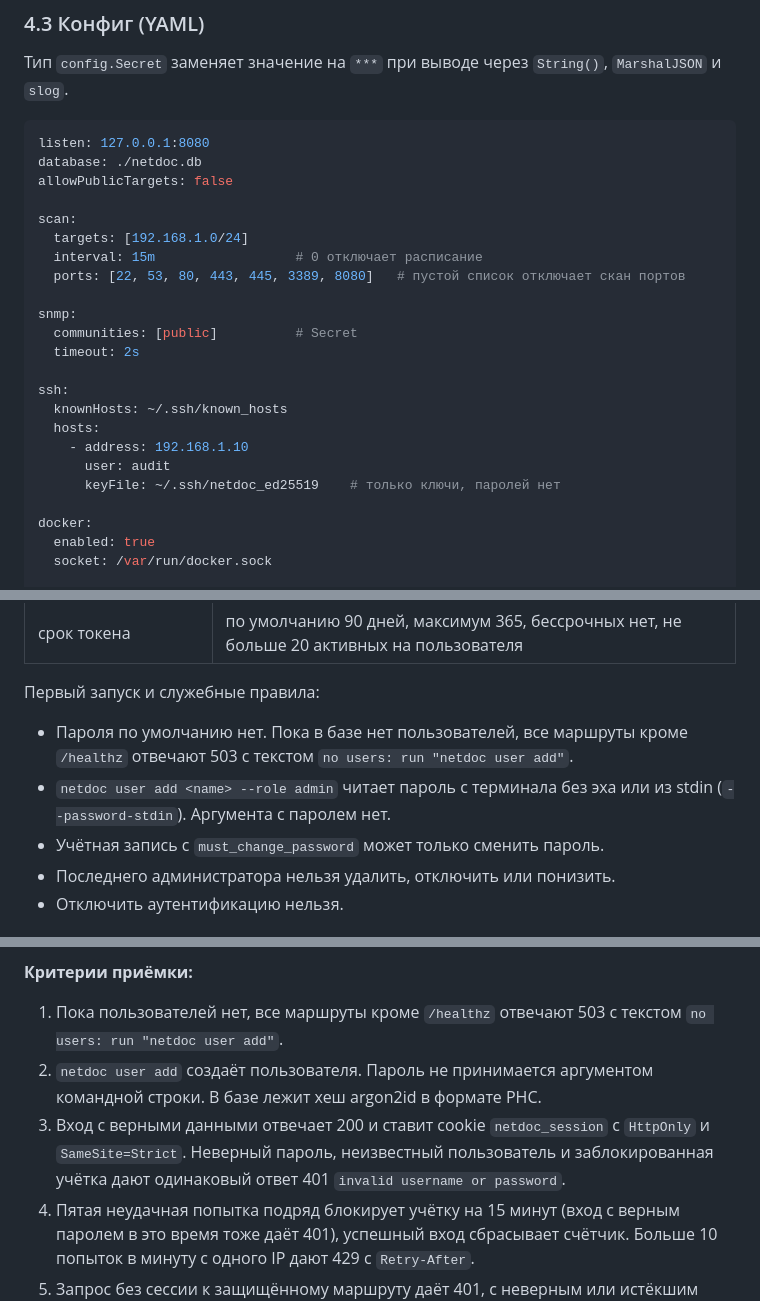
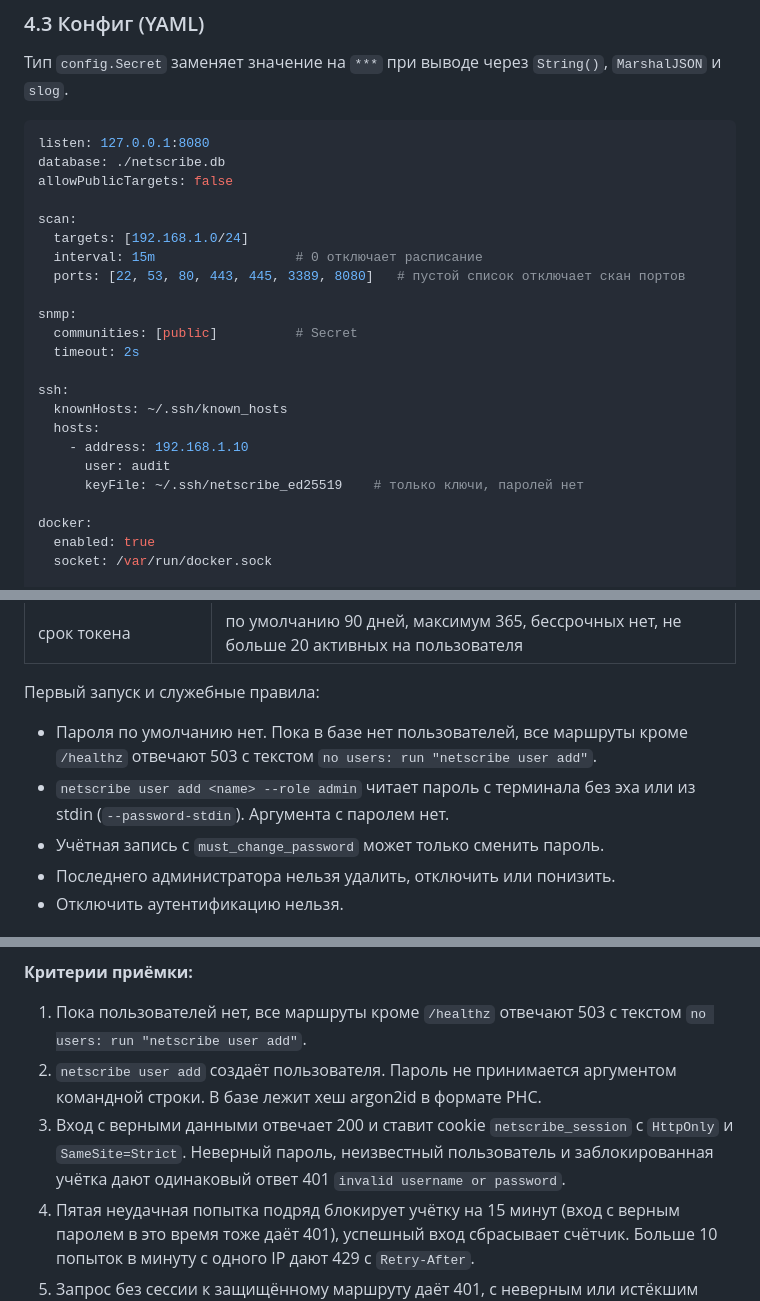
Before and after one commit to FlexEbat/Netscribe, a Markdown page: tech.md, 3 parts joined by grey strips. Drawn GitHub-style.

````diff
--- a/tech.md
+++ b/tech.md
@@ -590,7 +591,7 @@ type ContainerInput struct {
 
 ```yaml
 listen: 127.0.0.1:8080
-database: ./netdoc.db
+database: ./netscribe.db
 allowPublicTargets: false
 
 scan:
@@ -607,7 +608,7 @@ ssh:
   hosts:
     - address: 192.168.1.10
       user: audit
-      keyFile: ~/.ssh/netdoc_ed25519    # только ключи, паролей нет
+      keyFile: ~/.ssh/netscribe_ed25519    # только ключи, паролей нет
 
 docker:
   enabled: true
@@ -957,8 +958,8 @@ type Collector interface {
 
 Первый запуск и служебные правила:
 
-- Пароля по умолчанию нет. Пока в базе нет пользователей, все маршруты кроме `/healthz` отвечают 503 с текстом `no users: run "netdoc user add"`.
-- `netdoc user add <name> --role admin` читает пароль с терминала без эха или из stdin (`--password-stdin`). Аргумента с паролем нет.
+- Пароля по умолчанию нет. Пока в базе нет пользователей, все маршруты кроме `/healthz` отвечают 503 с текстом `no users: run "netscribe user add"`.
+- `netscribe user add <name> --role admin` читает пароль с терминала без эха или из stdin (`--password-stdin`). Аргумента с паролем нет.
 - Учётная запись с `must_change_password` может только сменить пароль.
 - Последнего администратора нельзя удалить, отключить или понизить.
 - Отключить аутентификацию нельзя.
@@ -1252,9 +1253,9 @@ CONTRACT GAP
 
 **Критерии приёмки:**
 
-1. Пока пользователей нет, все маршруты кроме `/healthz` отвечают 503 с текстом `no users: run "netdoc user add"`.
-2. `netdoc user add` создаёт пользователя. Пароль не принимается аргументом командной строки. В базе лежит хеш argon2id в формате PHC.
-3. Вход с верными данными отвечает 200 и ставит cookie `netdoc_session` с `HttpOnly` и `SameSite=Strict`. Неверный пароль, неизвестный пользователь и заблокированная учётка дают одинаковый ответ 401 `invalid username or password`.
+1. Пока пользователей нет, все маршруты кроме `/healthz` отвечают 503 с текстом `no users: run "netscribe user add"`.
+2. `netscribe user add` создаёт пользователя. Пароль не принимается аргументом командной строки. В базе лежит хеш argon2id в формате PHC.
+3. Вход с верными данными отвечает 200 и ставит cookie `netscribe_session` с `HttpOnly` и `SameSite=Strict`. Неверный пароль, неизвестный пользователь и заблокированная учётка дают одинаковый ответ 401 `invalid username or password`.
 4. Пятая неудачная попытка подряд блокирует учётку на 15 минут (вход с верным паролем в это время тоже даёт 401), успешный вход сбрасывает счётчик. Больше 10 попыток в минуту с одного IP дают 429 с `Retry-After`.
 5. Запрос без сессии к защищённому маршруту даёт 401, с неверным или истёкшим идентификатором тоже.
 6. Небезопасный метод с сессией и без верного `X-CSRF-Token` даёт 403.
````
Also changed, not shown: other parts of tech.md (+41 -40 lines).
